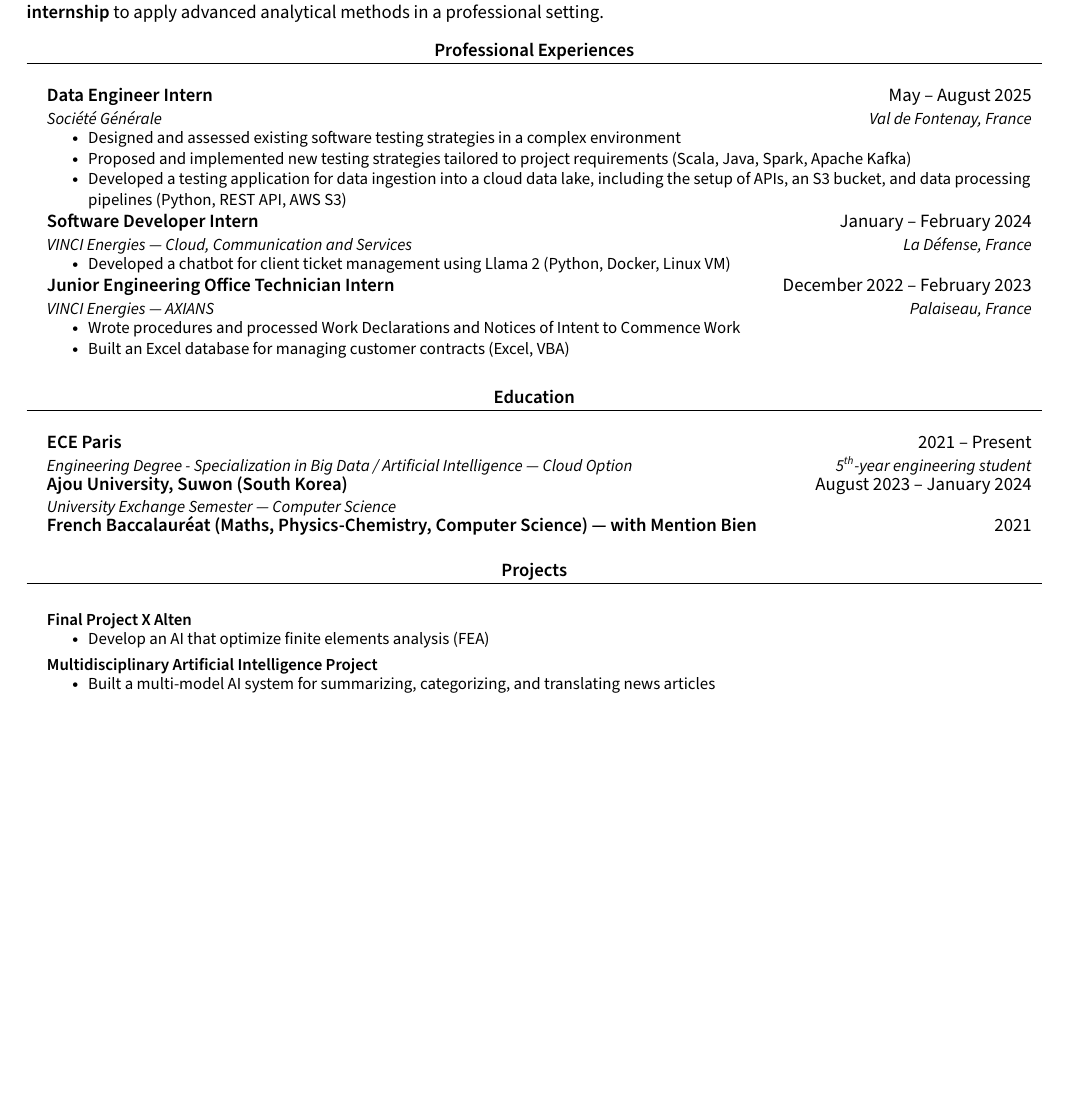
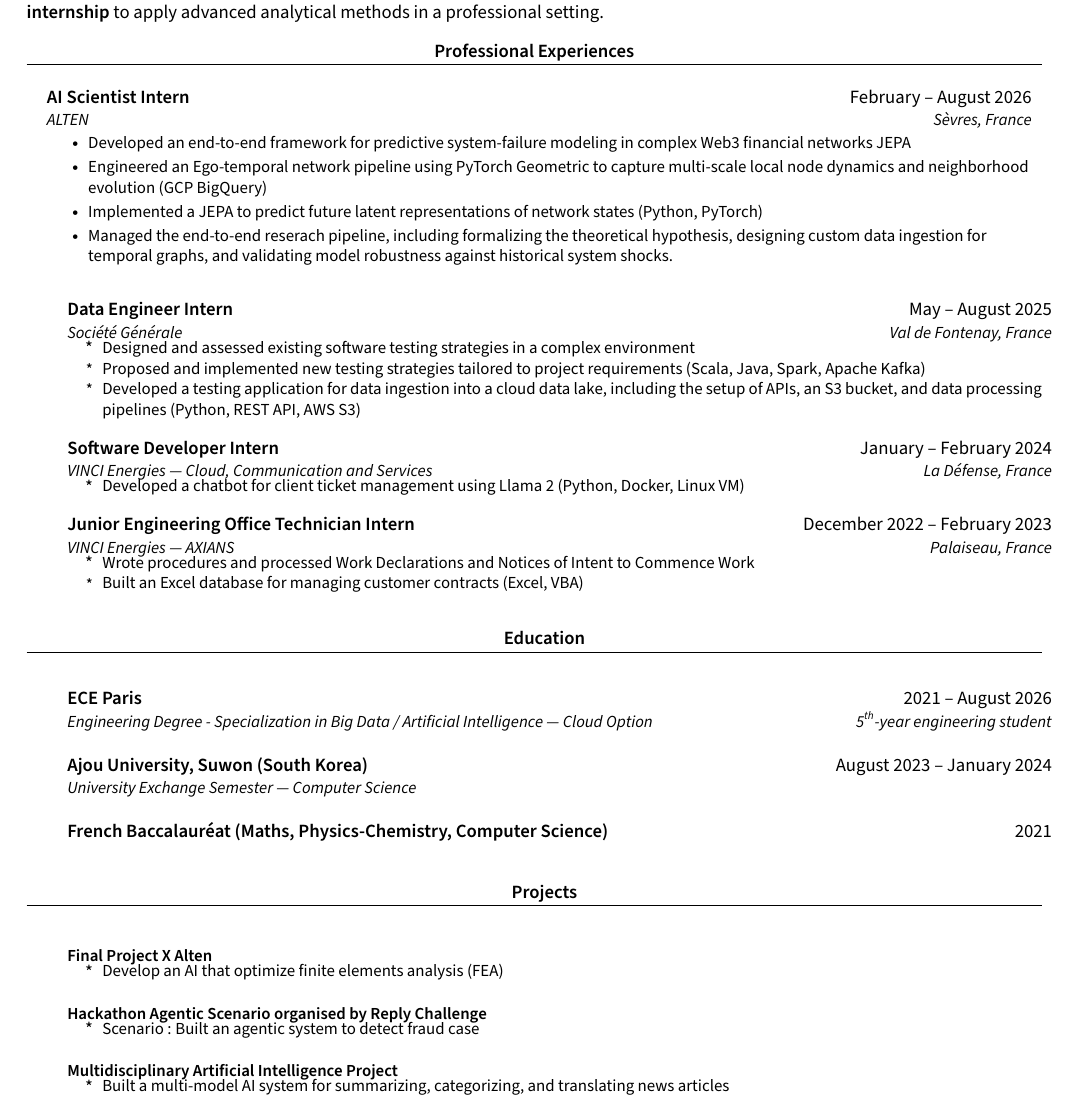
Before and after one commit to C3L0/cv, a LaTeX CV (CV_2026_EN.tex): part of the page before the commit and part of page 1 of 2 after it, cut so that both start at the same text, the shorter picture padded with empty space. Compiled offline with pdfLaTeX.

Commit message:
start uptdate english cv

```diff
--- a/CV_2026_EN.tex
+++ b/CV_2026_EN.tex
@@ -117,7 +117,18 @@
 \vspace{-10pt}
 %-----------EXPERIENCE-----------
 \section{Professional Experiences}
-  \resumeSubHeadingListStart
+   \resumeSubHeadingListStart
+    \resumeSubheading
+      {AI Scientist Intern}{February -- August 2026}
+      {ALTEN}{Sèvres, France}
+      \resumeItemListStart
+        \resumeItem{Developed an end-to-end framework for predictive system-failure modeling in complex Web3 financial networks JEPA}
+        \resumeItem{Engineered an Ego-temporal network pipeline using PyTorch Geometric to capture multi-scale local node dynamics and neighborhood evolution (GCP BigQuery)}
+        \resumeItem{Implemented a JEPA to predict future latent representations of network states (Python, PyTorch)}
+        \resumeItem{Managed the end-to-end reserach pipeline, including formalizing the theoretical hypothesis, designing custom data ingestion for temporal graphs, and validating model robustness against historical system shocks.}
+      \resumeItemListEnd
+
+   \resumeSubHeadingListStart
     \resumeSubheading
       {Data Engineer Intern}{May -- August 2025}
       {Société Générale}{Val de Fontenay, France}
@@ -149,7 +160,7 @@
 \resumeSubHeadingListStart
 
   \resumeSubheading
-    {ECE Paris}{2021 -- Present}
+    {ECE Paris}{2021 -- August 2026}
     {Engineering Degree - Specialization in Big Data / Artificial Intelligence — Cloud Option}{5\textsuperscript{th}-year engineering student}
 
   \resumeSubheading
@@ -157,7 +168,7 @@
     {University Exchange Semester — Computer Science}{}
 
   \resumeSubheading
-    {French Baccalauréat (Maths, Physics-Chemistry, Computer Science) — with Mention Bien}{2021}{}{}
+    {French Baccalauréat (Maths, Physics-Chemistry, Computer Science)}{2021}{}{}
   \vspace{-12pt}
 
 \resumeSubHeadingListEnd
@@ -171,6 +182,12 @@
       {\textbf{Final Project X Alten}}{}
       \resumeItemListStart
         \resumeItem{Develop an AI that optimize finite elements analysis (FEA)}
+      \resumeItemListEnd
+
+  \resumeProjectHeading
+      {\textbf{Hackathon Agentic Scenario organised by Reply Challenge}}{}
+      \resumeItemListStart
+      \resumeItem{Scenario : Built an agentic system to detect fraud case}
       \resumeItemListEnd
 
     \resumeProjectHeading
```
Also changed, not shown: CV_2026_EN.pdf, CV_2026_EN.tex (2 more changed lines).
